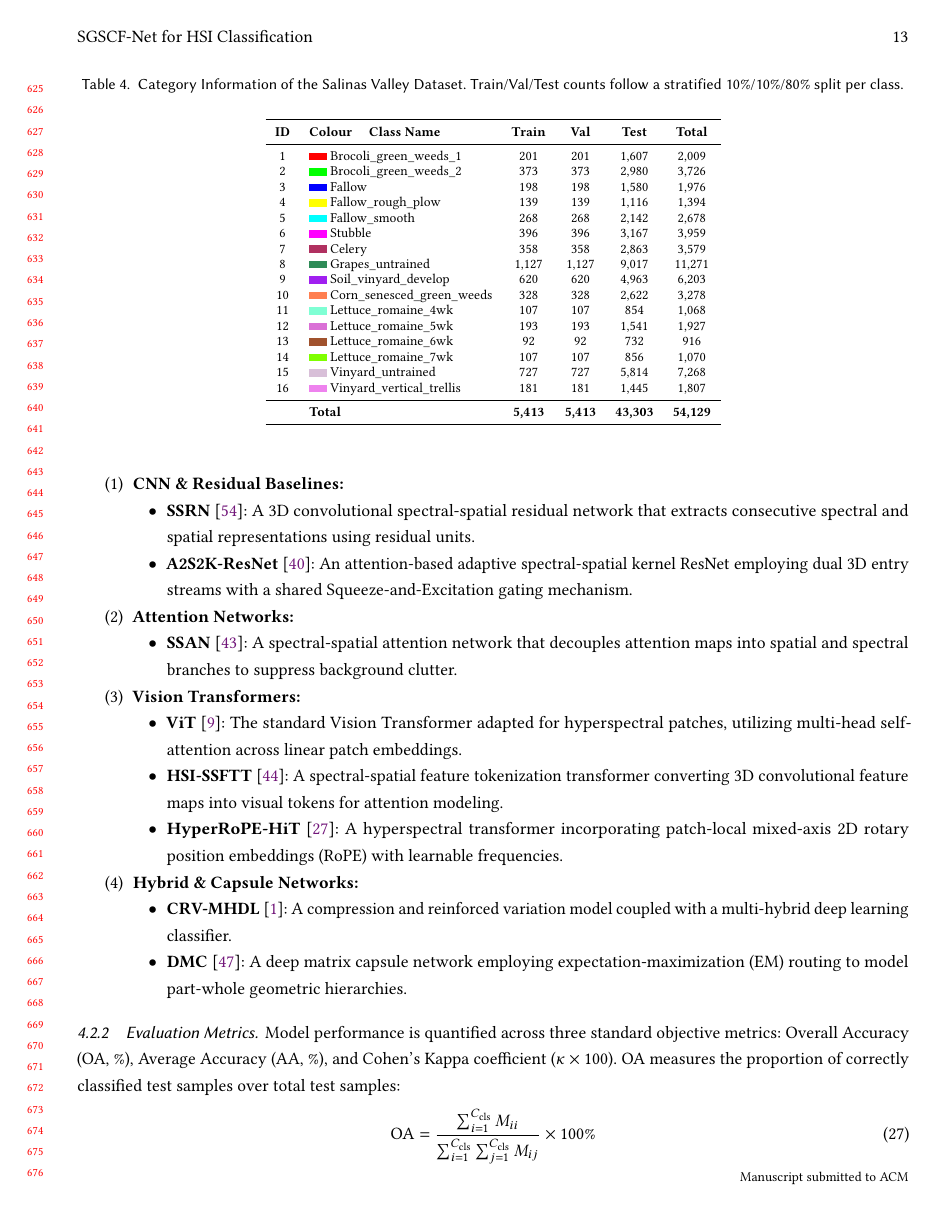
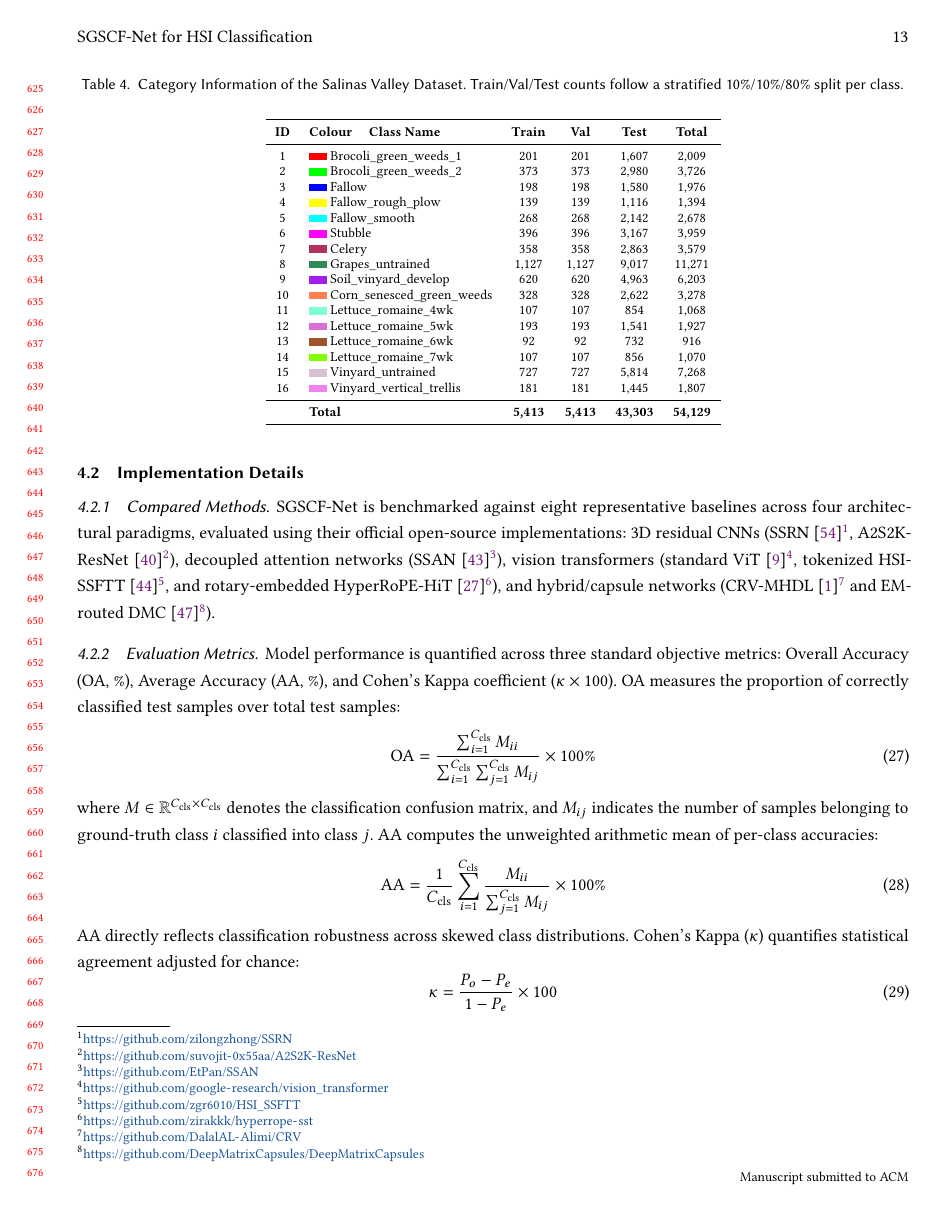
Before and after one commit to codeforlifeee/paper, a LaTeX paper (ResearchPaperWrite/ACM_Template/manuscript.tex): page 13 of 30. Compiled offline with pdfLaTeX.

Commit message:
docs(manuscript): condense Section 4.2.1 Compared Methods into prose with repository footnotes

```diff
--- a/ResearchPaperWrite/ACM_Template/manuscript.tex
+++ b/ResearchPaperWrite/ACM_Template/manuscript.tex
@@ -613,29 +613,7 @@ The Salinas Valley dataset was captured by the AVIRIS sensor \cite{green1998imag
 \label{subsec:implementation}
 
 \subsubsection{Compared Methods}
-To establish a rigorous, holistic benchmark, SGSCF-Net is evaluated against eight representative methods spanning four distinct architectural paradigms:
-\begin{enumerate}
-    \item \textbf{CNN \& Residual Baselines:}
-    \begin{itemize}
-        \item \textbf{SSRN} \cite{zhong2017spectral}: A 3D convolutional spectral-spatial residual network that extracts consecutive spectral and spatial representations using residual units.
-        \item \textbf{A2S2K-ResNet} \cite{roy2020attention}: An attention-based adaptive spectral-spatial kernel ResNet employing dual 3D entry streams with a shared Squeeze-and-Excitation gating mechanism.
-    \end{itemize}
-    \item \textbf{Attention Networks:}
-    \begin{itemize}
-        \item \textbf{SSAN} \cite{sun2019spectral}: A spectral-spatial attention network that decouples attention maps into spatial and spectral branches to suppress background clutter.
-    \end{itemize}
-    \item \textbf{Vision Transformers:}
-    \begin{itemize}
-        \item \textbf{ViT} \cite{dosovitskiy2020image}: The standard Vision Transformer adapted for hyperspectral patches, utilizing multi-head self-attention across linear patch embeddings.
-        \item \textbf{HSI-SSFTT} \cite{sun2022spectral}: A spectral-spatial feature tokenization transformer converting 3D convolutional feature maps into visual tokens for attention modeling.
-        \item \textbf{HyperRoPE-HiT} \cite{khan2025hyperrope}: A hyperspectral transformer incorporating patch-local mixed-axis 2D rotary position embeddings (RoPE) with learnable frequencies.
-    \end{itemize}
-    \item \textbf{Hybrid \& Capsule Networks:}
-    \begin{itemize}
-        \item \textbf{CRV-MHDL} \cite{alalimi2022compression}: A compression and reinforced variation model coupled with a multi-hybrid deep learning classifier.
-        \item \textbf{DMC} \cite{wang2021deep}: A deep matrix capsule network employing expectation-maximization (EM) routing to model part-whole geometric hierarchies.
-    \end{itemize}
-\end{enumerate}
+SGSCF-Net is benchmarked against eight representative baselines across four architectural paradigms, evaluated using their official open-source implementations: 3D residual CNNs (SSRN~\cite{zhong2017spectral}\footnote{\url{https://github.com/zilongzhong/SSRN}}, A2S2K-ResNet~\cite{roy2020attention}\footnote{\url{https://github.com/suvojit-0x55aa/A2S2K-ResNet}}), decoupled attention networks (SSAN~\cite{sun2019spectral}\footnote{\url{https://github.com/EtPan/SSAN}}), vision transformers (standard ViT~\cite{dosovitskiy2020image}\footnote{\url{https://github.com/google-research/vision_transformer}}, tokenized HSI-SSFTT~\cite{sun2022spectral}\footnote{\url{https://github.com/zgr6010/HSI_SSFTT}}, and rotary-embedded HyperRoPE-HiT~\cite{khan2025hyperrope}\footnote{\url{https://github.com/zirakkk/hyperrope-sst}}), and hybrid/capsule networks (CRV-MHDL~\cite{alalimi2022compression}\footnote{\url{https://github.com/DalalAL-Alimi/CRV}} and EM-routed DMC~\cite{wang2021deep}\footnote{\url{https://github.com/DeepMatrixCapsules/DeepMatrixCapsules}}).
 
 \subsubsection{Evaluation Metrics}
 Model performance is quantified across three standard objective metrics: Overall Accuracy (OA, \%), Average Accuracy (AA, \%), and Cohen's Kappa coefficient ($\kappa \times 100$). OA measures the proportion of correctly classified test samples over total test samples:
```
